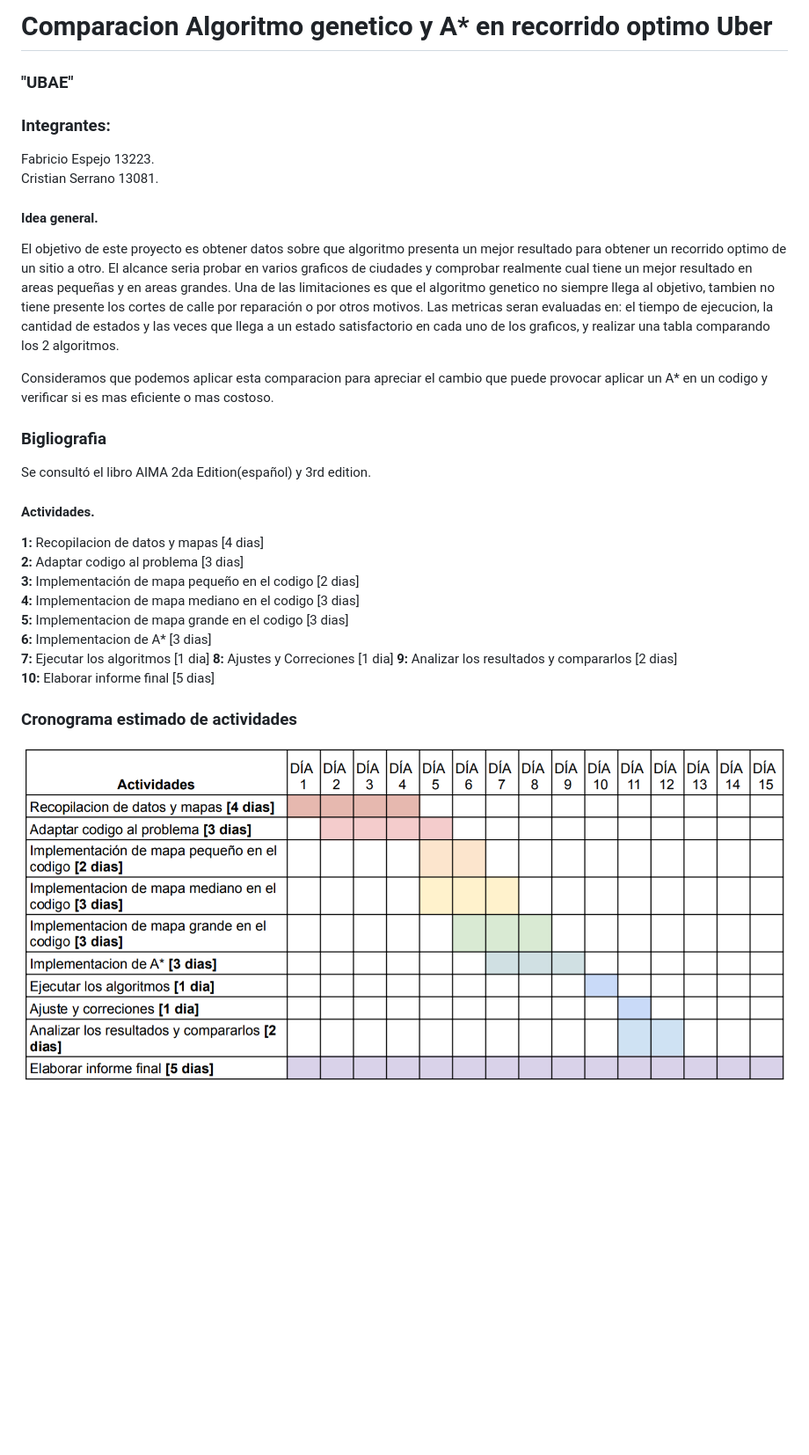
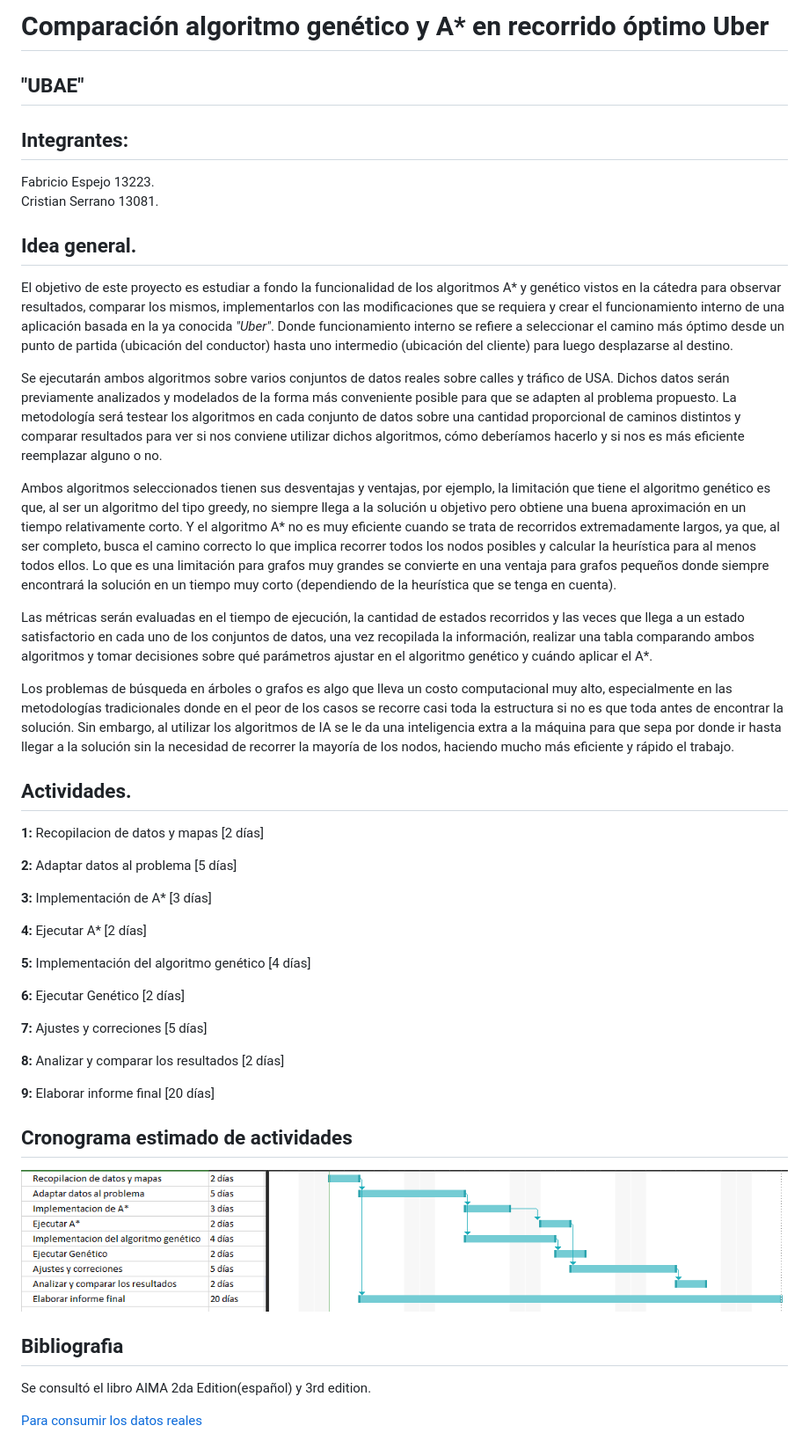
Before and after one commit to Fabriexe/ia-uncuyo-2021, a Markdown page: proyecto_final/anteproyecto.md, the part around the change. Shown: that part at 88% size. Rendered like a GitHub page; pictures changed too: proyecto_final/Cronograma.png; blank space fills up the shorter version.

```diff
--- a/proyecto_final/anteproyecto.md
+++ b/proyecto_final/anteproyecto.md
@@ -1,35 +1,49 @@
-# Comparacion Algoritmo genetico y A* en recorrido optimo Uber
+# Comparación algoritmo genético y A* en recorrido óptimo Uber
 
-### "UBAE"
+## "UBAE"
 
-### Integrantes:
+## Integrantes:
 Fabricio Espejo 13223.
 Cristian Serrano 13081.
 
+## Idea general.
 
-#### Idea general.
+El objetivo de este proyecto es estudiar a fondo la funcionalidad de los algoritmos A* y genético vistos en la cátedra para observar resultados, comparar los mismos, implementarlos con las modificaciones que se requiera y crear el funcionamiento interno de una aplicación basada en la ya conocida *"Uber"*. Donde funcionamiento interno se refiere a seleccionar el camino más óptimo desde un punto de partida (ubicación del conductor) hasta uno intermedio (ubicación del cliente) para luego desplazarse al destino.
 
-El objetivo de este proyecto es obtener datos sobre que algoritmo presenta un mejor resultado para obtener un recorrido optimo de un sitio a otro. El alcance seria probar en varios graficos de ciudades y comprobar realmente cual tiene un mejor resultado en areas pequeñas y en areas grandes. Una de las limitaciones es que el algoritmo genetico no siempre llega al objetivo, tambien no tiene presente los cortes de calle por reparación o por otros motivos. Las metricas seran evaluadas en: el tiempo de ejecucion, la cantidad de estados y las veces que llega a un estado satisfactorio en cada uno de los graficos, y realizar una tabla comparando los 2 algoritmos.
+Se ejecutarán ambos algoritmos sobre varios conjuntos de datos reales sobre calles y tráfico de USA. Dichos datos serán previamente analizados y modelados de la forma más conveniente posible para que se adapten al problema propuesto. La metodología será testear los algoritmos en cada conjunto de datos sobre una cantidad proporcional de caminos distintos y comparar resultados para ver si nos conviene utilizar dichos algoritmos, cómo deberíamos hacerlo y si nos es más eficiente reemplazar alguno o no.
 
-Consideramos que podemos aplicar esta comparacion para apreciar el cambio que puede provocar aplicar un A* en un codigo y verificar si es mas eficiente o mas costoso.
+Ambos algoritmos seleccionados tienen sus desventajas y ventajas, por ejemplo, la limitación que tiene el algoritmo genético es que, al ser un algoritmo del tipo greedy, no siempre llega a la solución u objetivo pero obtiene una buena aproximación en un tiempo relativamente corto. Y el algoritmo A* no es muy eficiente cuando se trata de recorridos extremadamente largos, ya que, al ser completo, busca el camino correcto lo que implica recorrer todos los nodos posibles y calcular la heurística para al menos todos ellos. Lo que es una limitación para grafos muy grandes se convierte en una ventaja para grafos pequeños donde siempre encontrará la solución en un tiempo muy corto (dependiendo de la heurística que se tenga en cuenta).
 
-### Bigliografia
+Las métricas serán evaluadas en el tiempo de ejecución, la cantidad de estados recorridos y las veces que llega a un estado satisfactorio en cada uno de los conjuntos de datos, una vez recopilada la información, realizar una tabla comparando ambos algoritmos y tomar decisiones sobre qué parámetros ajustar en el algoritmo genético y cuándo aplicar el A*.
+
+Los problemas de búsqueda en árboles o grafos es algo que lleva un costo computacional muy alto, especialmente en las metodologías tradicionales donde en el peor de los casos se recorre casi toda la estructura si no es que toda antes de encontrar la solución. Sin embargo, al utilizar los algoritmos de IA se le da una inteligencia extra a la máquina para que sepa por donde ir hasta llegar a la solución sin la necesidad de recorrer la mayoría de los nodos, haciendo mucho más eficiente y rápido el trabajo.
+
+## Actividades.
+
+__1:__ Recopilacion de datos y mapas [2 días]
+
+__2:__ Adaptar datos al problema [5 días]
+
+__3:__ Implementación de A* [3 días]
+
+__4:__ Ejecutar A* [2 días]
+
+__5:__ Implementación del algoritmo genético [4 días]
+
+__6:__ Ejecutar Genético [2 días]
+
+__7:__ Ajustes y correciones [5 días]
+
+__8:__ Analizar y comparar los resultados [2 días]
+
+__9:__ Elaborar informe final [20 días]
+
+## Cronograma estimado de actividades
+
+<img src="./Cronograma.png"/>
+
+## Bibliografia
 
 Se consultó el libro AIMA 2da Edition(español) y 3rd edition.
 
-#### Actividades.
-
-__1:__ Recopilacion de datos y mapas [4 dias]
-__2:__ Adaptar codigo al problema [3 dias]
-__3:__ Implementación de mapa pequeño en el codigo [2 dias]
-__4:__ Implementacion de mapa mediano en el codigo [3 dias]
-__5:__ Implementacion de mapa grande en el codigo [3 dias]
-__6:__ Implementacion de A* [3 dias]
-__7:__ Ejecutar los algoritmos [1 dia]
-__8:__ Ajustes y Correciones [1 dia]
-__9:__ Analizar los resultados y compararlos [2 dias]
-__10:__ Elaborar informe final [5 dias]
-
-### Cronograma estimado de actividades
-
-![image](https://github.com/Fabriexe/ia-uncuyo-2021/blob/main/proyecto_final/Cronograma.png?raw=true)
+[Para consumir los datos reales](http://www.diag.uniroma1.it//challenge9/download.shtml)
```
Also changed, not shown: TP7-ML/tp7-reporte-id3.md (+17 -0 lines), TP7-ML/img/decisionTree.png (added), 4 other files.
